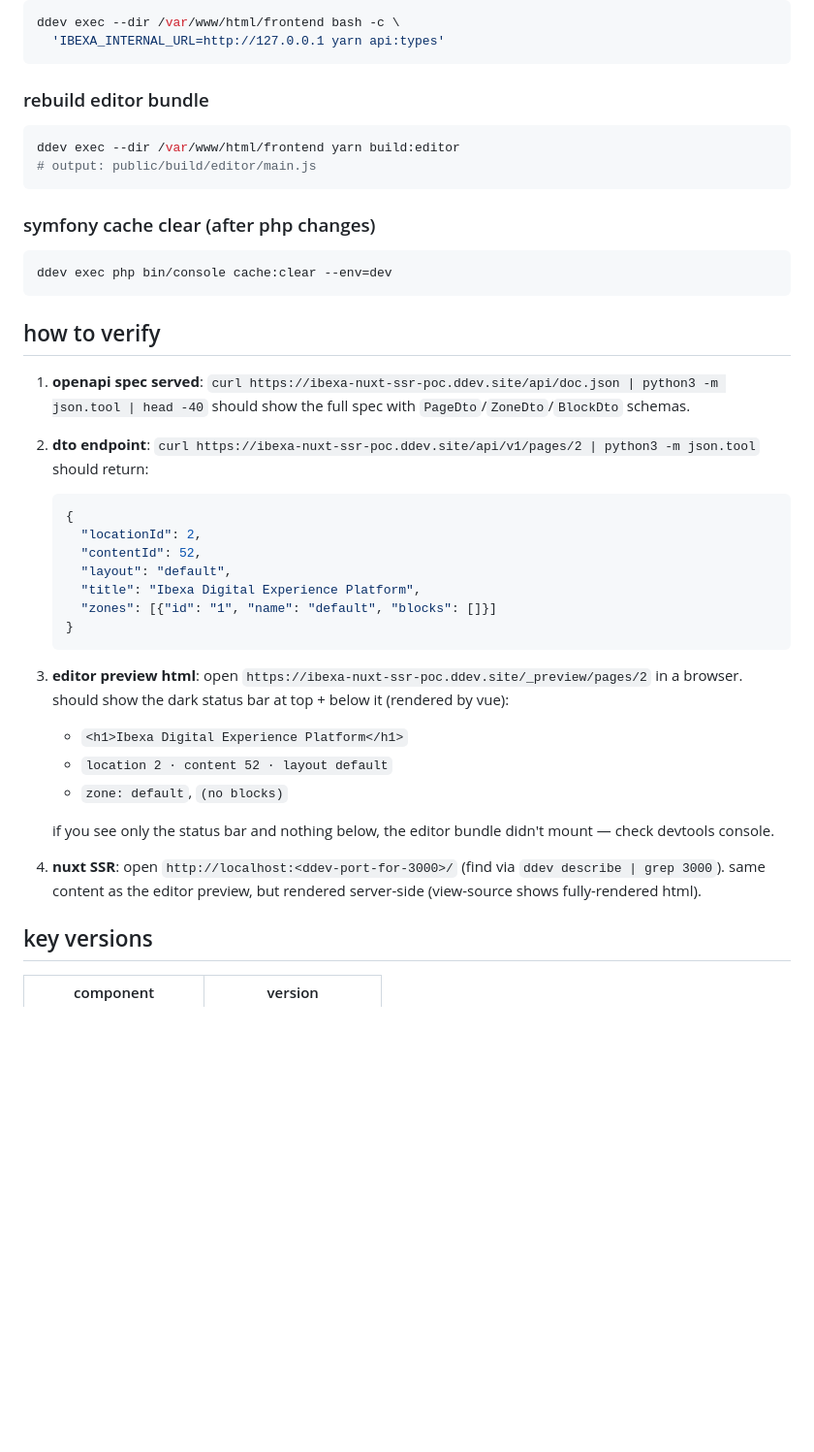
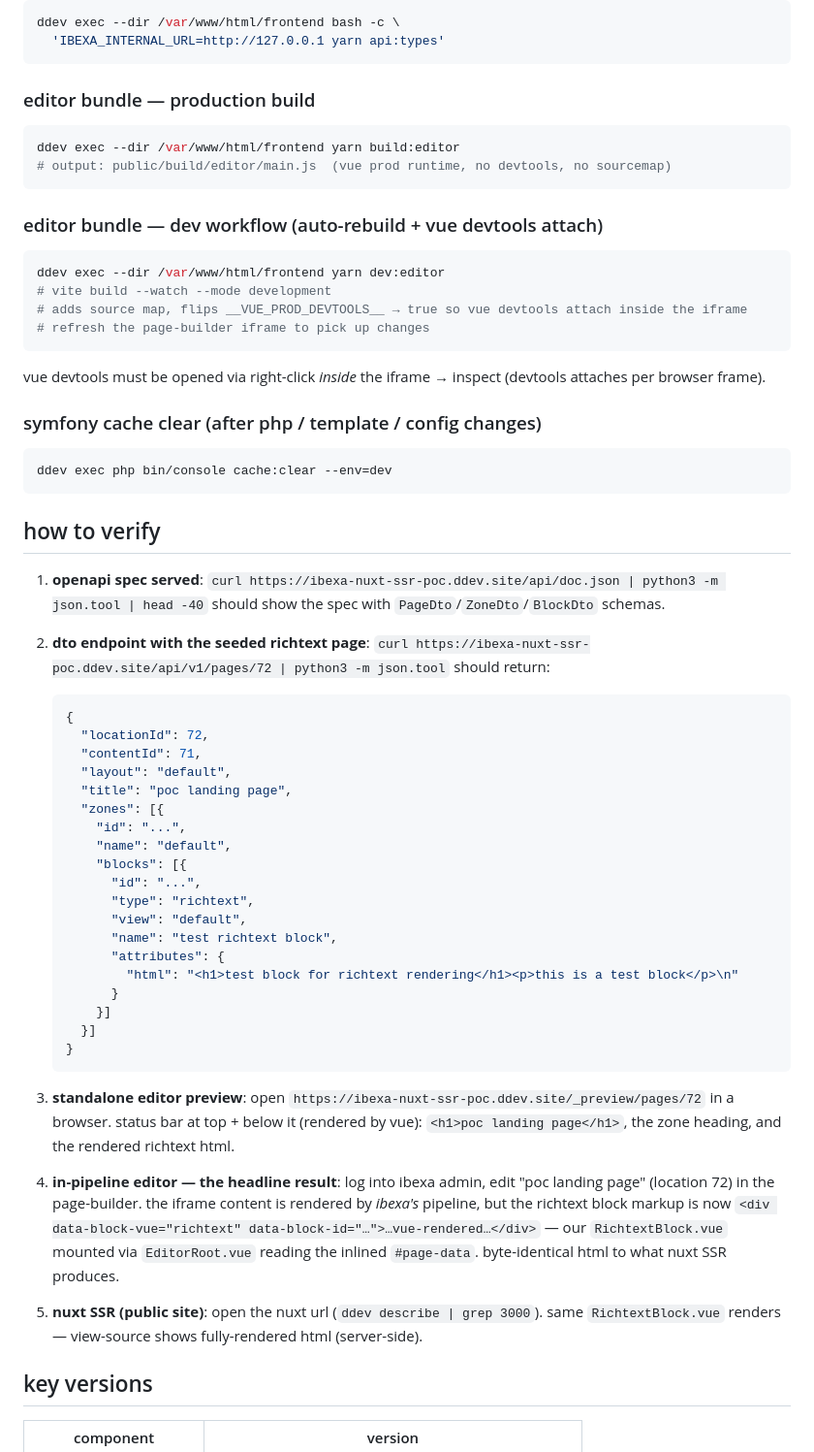
Before and after one commit to pm-erik/ibexa-nuxt-ssr-poc, a Markdown page: ssr-poc-state.md, the part around one of its changes. Shown at 97% size. GitHub-like rendering; blank space fills up the shorter version.

Commit message:
docs: refresh poc state — 3/4 signals visually demonstrated, in-pipeline integration added

````diff
--- a/ssr-poc-state.md
+++ b/ssr-poc-state.md
@@ -139,14 +160,25 @@ ddev exec --dir /var/www/html/frontend bash -c \
   'IBEXA_INTERNAL_URL=http://127.0.0.1 yarn api:types'
 ```
 
-### rebuild editor bundle
+### editor bundle — production build
 
 ```sh
 ddev exec --dir /var/www/html/frontend yarn build:editor
-# output: public/build/editor/main.js
+# output: public/build/editor/main.js  (vue prod runtime, no devtools, no sourcemap)
 ```
 
-### symfony cache clear (after php changes)
+### editor bundle — dev workflow (auto-rebuild + vue devtools attach)
+
+```sh
+ddev exec --dir /var/www/html/frontend yarn dev:editor
+# vite build --watch --mode development
+# adds source map, flips __VUE_PROD_DEVTOOLS__ → true so vue devtools attach inside the iframe
+# refresh the page-builder iframe to pick up changes
+```
+
+vue devtools must be opened via right-click *inside* the iframe → inspect (devtools attaches per browser frame).
+
+### symfony cache clear (after php / template / config changes)
 
 ```sh
 ddev exec php bin/console cache:clear --env=dev
@@ -156,31 +188,41 @@ ddev exec php bin/console cache:clear --env=dev
 
 1. **openapi spec served**:
    `curl https://ibexa-nuxt-ssr-poc.ddev.site/api/doc.json | python3 -m json.tool | head -40`
-   should show the full spec with `PageDto`/`ZoneDto`/`BlockDto` schemas.
+   should show the spec with `PageDto`/`ZoneDto`/`BlockDto` schemas.
 
-2. **dto endpoint**:
-   `curl https://ibexa-nuxt-ssr-poc.ddev.site/api/v1/pages/2 | python3 -m json.tool`
+2. **dto endpoint with the seeded richtext page**:
+   `curl https://ibexa-nuxt-ssr-poc.ddev.site/api/v1/pages/72 | python3 -m json.tool`
    should return:
    ```json
    {
-     "locationId": 2,
-     "contentId": 52,
+     "locationId": 72,
+     "contentId": 71,
      "layout": "default",
-     "title": "Ibexa Digital Experience Platform",
-     "zones": [{"id": "1", "name": "default", "blocks": []}]
+     "title": "poc landing page",
+     "zones": [{
+       "id": "...",
+       "name": "default",
+       "blocks": [{
+         "id": "...",
+         "type": "richtext",
+         "view": "default",
+         "name": "test richtext block",
+         "attributes": {
+           "html": "<h1>test block for richtext rendering</h1><p>this is a test block</p>\n"
+         }
+       }]
+     }]
    }
    ```
 
-3. **editor preview html**:
-   open `https://ibexa-nuxt-ssr-poc.ddev.site/_preview/pages/2` in a browser. should show the dark status bar at top + below it (rendered by vue):
-   - `<h1>Ibexa Digital Experience Platform</h1>`
-   - `location 2 · content 52 · layout default`
-   - `zone: default`, `(no blocks)`
+3. **standalone editor preview**:
+   open `https://ibexa-nuxt-ssr-poc.ddev.site/_preview/pages/72` in a browser. status bar at top + below it (rendered by vue): `<h1>poc landing page</h1>`, the zone heading, and the rendered richtext html.
 
-   if you see only the status bar and nothing below, the editor bundle didn't mount — check devtools console.
+4. **in-pipeline editor — the headline result**:
+   log into ibexa admin, edit "poc landing page" (location 72) in the page-builder. the iframe content is rendered by *ibexa's* pipeline, but the richtext block markup is now `<div data-block-vue="richtext" data-block-id="…">…vue-rendered…</div>` — our `RichtextBlock.vue` mounted via `EditorRoot.vue` reading the inlined `#page-data`. byte-identical html to what nuxt SSR produces.
 
-4. **nuxt SSR**:
-   open `http://localhost:<ddev-port-for-3000>/` (find via `ddev describe | grep 3000`). same content as the editor preview, but rendered server-side (view-source shows fully-rendered html).
+5. **nuxt SSR (public site)**:
+   open the nuxt url (`ddev describe | grep 3000`). same `RichtextBlock.vue` renders — view-source shows fully-rendered html (server-side).
 
 ## key versions
 
````
Also changed, not shown: other parts of ssr-poc-state.md (+81 -57 lines).
